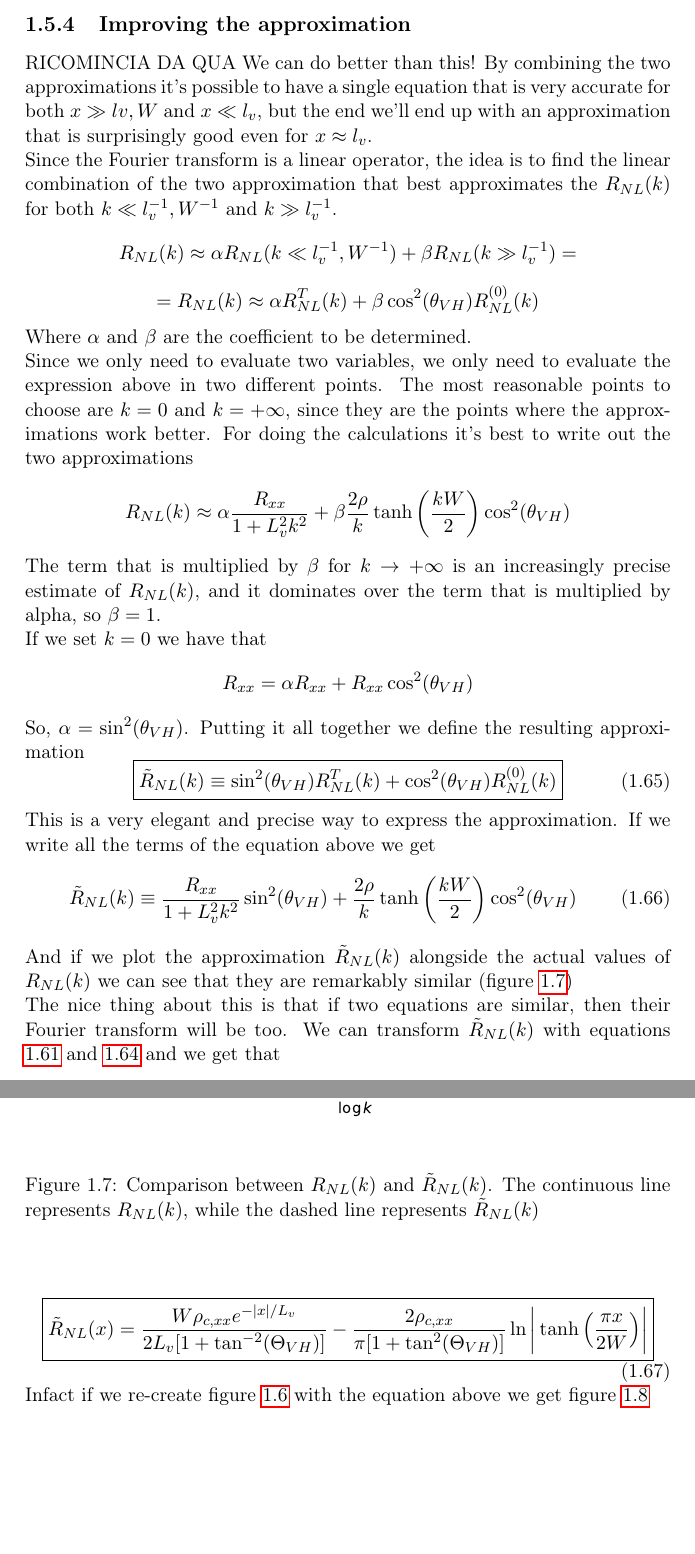
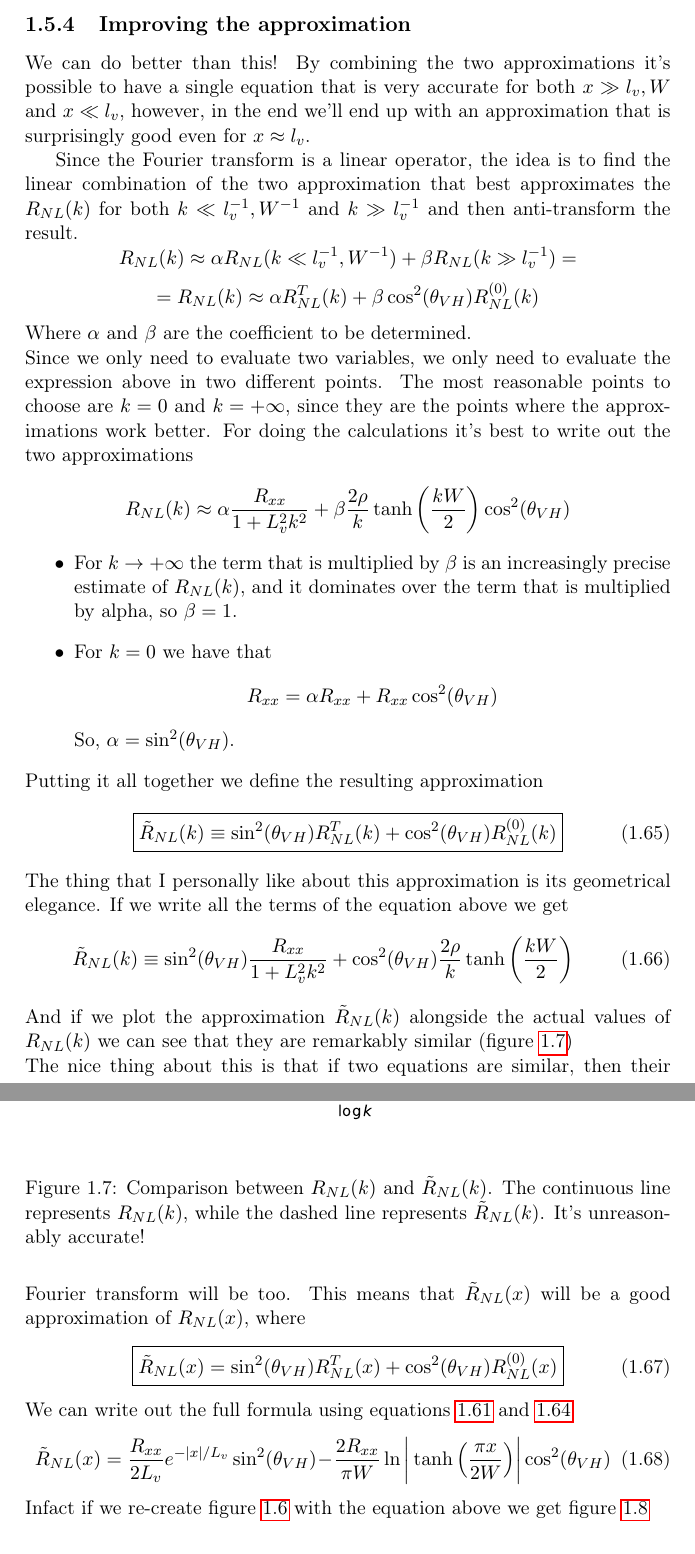
Before and after one commit to Francesco215/Masters_thesis, a LaTeX thesis (Latex/main.tex, which reads Latex/chapters/R_NL/R_NLx.tex): two parts of pages 18 and 19 of 34, joined at a grey line, cut so that both start at the same text, the shorter picture padded with empty space. Compiled offline with pdfLaTeX.

Commit message:
sistemata sezione su RNL(x)

```diff
--- a/Latex/chapters/R_NL/R_NLx.tex
+++ b/Latex/chapters/R_NL/R_NLx.tex
@@ -130,9 +130,9 @@ If we plot the approximations for $x\gg l_v,W$ (eq. \ref{eq:rxg}) and $x\ll l_v$
     \label{fig:rnlx2approx}
 \end{figure}
 \subsection{Improving the approximation}
-RICOMINCIA DA QUA
-We can do better than this! By combining the two approximations it's possible to have a single equation that is very accurate for both $x\gg lv,W$ and $x\ll l_v$, but the end we'll end up with an approximation that is surprisingly good even for  $x\approx l_v$.\\
-Since the Fourier transform is a linear operator, the idea is to find the linear combination of the two approximation that best approximates the $R_{NL}(k)$ for both $k\ll l_v^{-1},W^{-1}$ and $k\gg l_v^{-1}$.
+We can do better than this! By combining the two approximations it's possible to have a single equation that is very accurate for both $x\gg l_v,W$ and $x\ll l_v$, however, in the end we'll end up with an approximation that is surprisingly good even for  $x\approx l_v$.
+
+Since the Fourier transform is a linear operator, the idea is to find the linear combination of the two approximation that best approximates the $R_{NL}(k)$ for both $k\ll l_v^{-1},W^{-1}$ and $k\gg l_v^{-1}$ and then anti-transform the result.
 \[
     R_{NL}(k)\approx \alpha R_{NL}(k\ll l_v^{-1},W^{-1}) +\beta R_{NL}(k\gg l_v^{-1})=
 \]
@@ -146,12 +146,15 @@ Since we only need to evaluate two variables, we only need to evaluate the expre
     \alpha \frac {R_{xx}}{1+L_v^2k^2}+
     \beta\frac {2\rho}{k}\tanh\left(\frac{kW}2\right)\cos^2(\theta_{VH})
 \]
-The term that is multiplied by $\beta$ for $k\to +\infty$ is an increasingly precise estimate of $R_{NL}(k)$, and it dominates over the term that is multiplied by alpha, so $\beta=1$.\\
-If we set $k=0$ we have that
-\[
-    R_{xx}=\alpha R_{xx} +  R_{xx}\cos^2(\theta_{VH})
-\]
-So, $\alpha=\sin^2(\theta_{VH})$. Putting it all together we define the resulting approximation
+\begin{itemize}
+    \item For $k\to +\infty$ the term that is multiplied by $\beta$ is an increasingly precise estimate of $R_{NL}(k)$, and it dominates over the term that is multiplied by alpha, so $\beta=1$.
+    \item For $k=0$ we have that
+    \[
+        R_{xx}=\alpha R_{xx} +  R_{xx}\cos^2(\theta_{VH})
+    \]
+    So, $\alpha=\sin^2(\theta_{VH})$.
+\end{itemize}
+Putting it all together we define the resulting approximation
 \begin{equation}
     \boxed{
         \tilde R_{NL}(k)\equiv
@@ -159,27 +162,33 @@ So, $\alpha=\sin^2(\theta_{VH})$. Putting it all together we define the resultin
         \cos^2(\theta_{VH})R_{NL}^{(0)}(k)
     }
 \end{equation}
-This is a very elegant and precise way to express the approximation. If we write all the terms of the equation above we get
+The thing that I personally like about this approximation is its geometrical elegance. If we write all the terms of the equation above we get
 \begin{equation}
     \tilde R_{NL}(k)\equiv
-    \frac {R_{xx}}{1+L_v^2k^2}\sin^2(\theta_{VH})+
-    \frac {2\rho}{k}\tanh\left(\frac{kW}2\right)\cos^2(\theta_{VH})
+    \sin^2(\theta_{VH})\frac {R_{xx}}{1+L_v^2k^2}+
+    \cos^2(\theta_{VH})\frac {2\rho}{k}\tanh\left(\frac{kW}2\right)
 \end{equation}
 And if we plot the approximation $\tilde R_{NL}(k)$ alongside the actual values of $R_{NL}(k)$ we can see that they are remarkably similar (figure \ref{fig:kapproxcomp})
 \begin{figure}[h!]
     \centering
     \includegraphics[width=\linewidth]{Immagini/rnl/kapproxcomp.pdf}
-    \caption{Comparison between $R_{NL}(k)$ and $\tilde R_{NL}(k)$. The continuous line represents $R_{NL}(k)$, while the dashed line represents $\tilde R_{NL}(k)$}
+    \caption{Comparison between $R_{NL}(k)$ and $\tilde R_{NL}(k)$. The continuous line represents $R_{NL}(k)$, while the dashed line represents $\tilde R_{NL}(k)$. It's unreasonably accurate!}
     \label{fig:kapproxcomp}
 \end{figure}\\
-The nice thing about this is that if two equations are similar, then their Fourier transform will be too. We can transform $\tilde R_{NL}(k)$ with equations \ref{eq:rxg} and \ref{eq:rxl} and we get that
-
+The nice thing about this is that if two equations are similar, then their Fourier transform will be too.
+This means that $\tilde R_{NL}(x)$ will be a good approximation of $R_{NL}(x)$, where
 \begin{equation}
     \boxed{
         \tilde R_{NL}(x)=
-        \frac{W \rho_{c,xx}e^{-|x|/L_v}}{2L_v[1+\tan^{-2}(\Theta_{VH})]}-
-        \frac{2\rho_{c,xx}}{\pi [1+\tan^2(\Theta_{VH})]}\ln \bigg|\tanh \Big(\frac{\pi x}{2W}\Big)\bigg|
+        \sin^2(\theta_{VH})R_{NL}^T(x)+
+        \cos^2(\theta_{VH})R_{NL}^{(0)}(x)
     }
+\end{equation}
+We can write out the full formula using equations \ref{eq:rxg} and \ref{eq:rxl}
+\begin{equation}
+    \tilde R_{NL}(x)=
+    \frac{R_{xx}}{2L_v}e^{-|x|/L_v}\sin^2(\theta_{VH})-
+    \frac{2R_{xx}}{\pi W}\ln \bigg|\tanh \Big(\frac{\pi x}{2W}\Big)\bigg|\cos^2(\theta_{VH})
 \end{equation}
 Infact if we re-create figure \ref{fig:rnlx2approx} with the equation above we get figure \ref{fig:rnlxapprox}
 \begin{figure}[h!]
```
Also changed, not shown: Latex/main.pdf, Latex/chapters/R_NL/R_NLx.tex (4 more changed lines), 3 other files.
